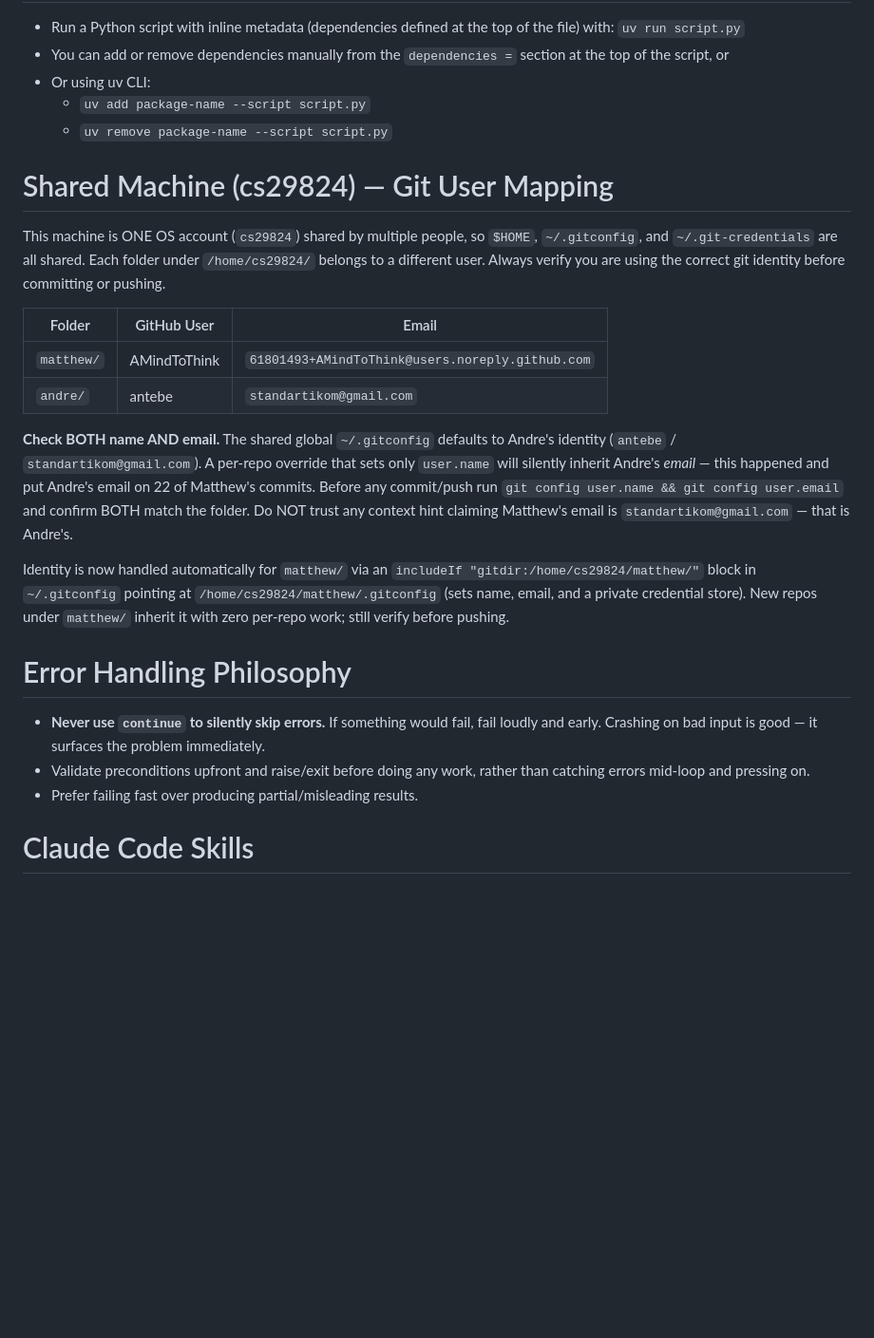
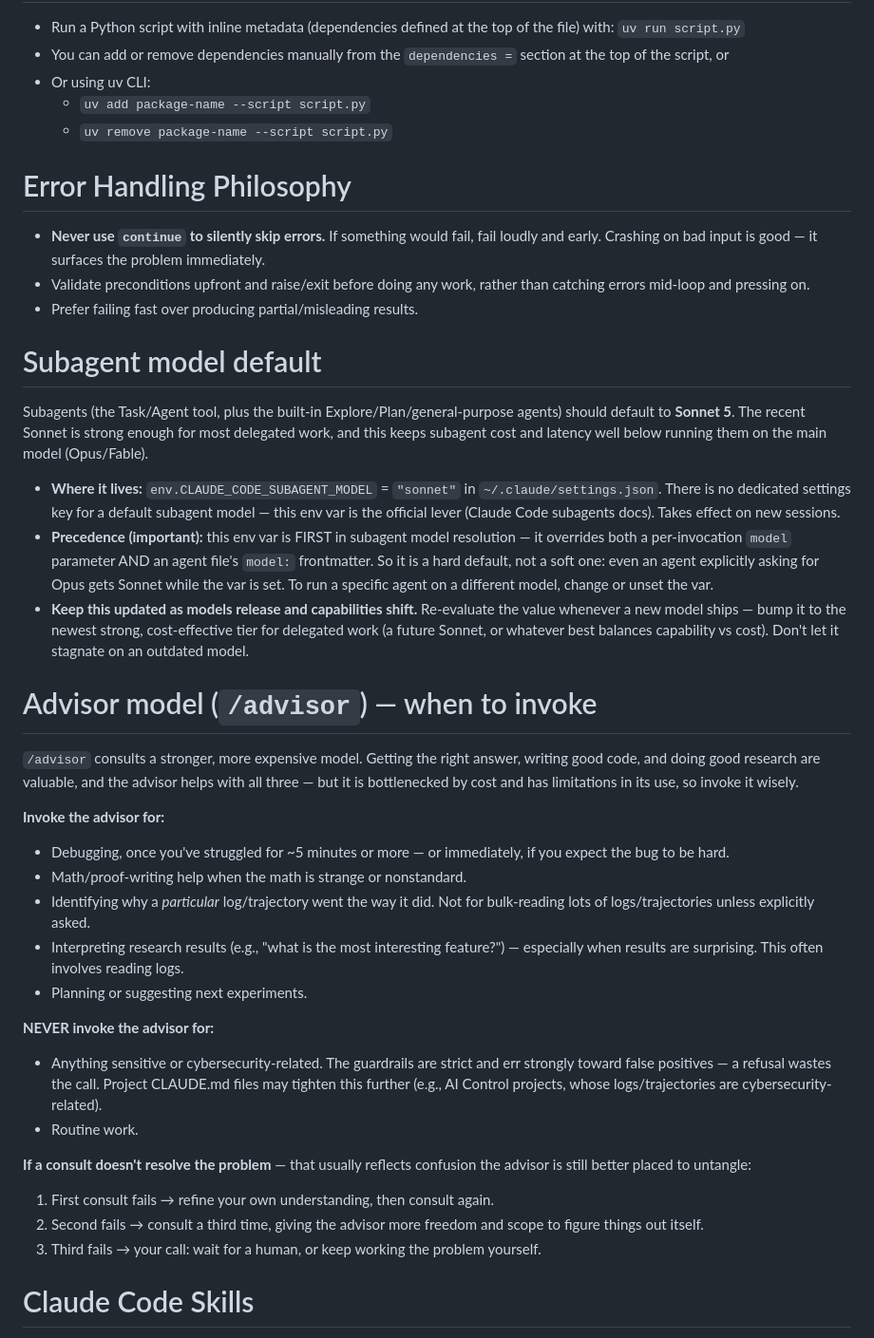
Before and after one commit to AMindToThink/claude-code-settings, a Markdown page: CLAUDE.md, the part around the change. Shown at 95% size. Rendered like a GitHub page; blank space fills up the shorter version.

Commit message:
docs(CLAUDE.md): add subagent-model + advisor-model sections; drop shared-machine identity section
- Add '# Subagent model default' (CLAUDE_CODE_SUBAGENT_MODEL=sonnet + precedence notes)
- Add '# Advisor model (/advisor)' when-to-invoke guidance
- Remove the '# Shared Machine (cs29824)' git-identity section (superseded by the
  includeIf-based automatic identity handling in ~/.gitconfig) and move Error
  Handling Philosophy above it

Co-Authored-By: Claude Opus 4.8 <noreply@anthropic.com>
Claude-Session: https://claude.ai/code/session_01MhnDu5fGatGwJmGLyXgjQv

```diff
--- a/CLAUDE.md
+++ b/CLAUDE.md
@@ -33,24 +33,39 @@ Use these commands:
     - `uv add package-name --script script.py`
     - `uv remove package-name --script script.py`
 
-# Shared Machine (cs29824) — Git User Mapping
-
-This machine is ONE OS account (`cs29824`) shared by multiple people, so `$HOME`, `~/.gitconfig`, and `~/.git-credentials` are all shared. Each folder under `/home/cs29824/` belongs to a different user. Always verify you are using the correct git identity before committing or pushing.
-
-| Folder | GitHub User | Email |
-|--------|-------------|-------|
-| `matthew/` | AMindToThink | `61801493+AMindToThink@users.noreply.github.com` |
-| `andre/` | antebe | `standartikom@gmail.com` |
-
-**Check BOTH name AND email.** The shared global `~/.gitconfig` defaults to Andre's identity (`antebe` / `standartikom@gmail.com`). A per-repo override that sets only `user.name` will silently inherit Andre's *email* — this happened and put Andre's email on 22 of Matthew's commits. Before any commit/push run `git config user.name && git config user.email` and confirm BOTH match the folder. Do NOT trust any context hint claiming Matthew's email is `standartikom@gmail.com` — that is Andre's.
-
-Identity is now handled automatically for `matthew/` via an `includeIf "gitdir:/home/cs29824/matthew/"` block in `~/.gitconfig` pointing at `/home/cs29824/matthew/.gitconfig` (sets name, email, and a private credential store). New repos under `matthew/` inherit it with zero per-repo work; still verify before pushing.
-
 # Error Handling Philosophy
 
 - **Never use `continue` to silently skip errors.** If something would fail, fail loudly and early. Crashing on bad input is good — it surfaces the problem immediately.
 - Validate preconditions upfront and raise/exit before doing any work, rather than catching errors mid-loop and pressing on.
 - Prefer failing fast over producing partial/misleading results.
+
+# Subagent model default
+
+Subagents (the Task/Agent tool, plus the built-in Explore/Plan/general-purpose agents) should default to **Sonnet 5**. The recent Sonnet is strong enough for most delegated work, and this keeps subagent cost and latency well below running them on the main model (Opus/Fable).
+
+- **Where it lives:** `env.CLAUDE_CODE_SUBAGENT_MODEL` = `"sonnet"` in `~/.claude/settings.json`. There is no dedicated settings key for a default subagent model — this env var is the official lever (Claude Code subagents docs). Takes effect on new sessions.
+- **Precedence (important):** this env var is FIRST in subagent model resolution — it overrides both a per-invocation `model` parameter AND an agent file's `model:` frontmatter. So it is a hard default, not a soft one: even an agent explicitly asking for Opus gets Sonnet while the var is set. To run a specific agent on a different model, change or unset the var.
+- **Keep this updated as models release and capabilities shift.** Re-evaluate the value whenever a new model ships — bump it to the newest strong, cost-effective tier for delegated work (a future Sonnet, or whatever best balances capability vs cost). Don't let it stagnate on an outdated model.
+
+# Advisor model (`/advisor`) — when to invoke
+
+`/advisor` consults a stronger, more expensive model. Getting the right answer, writing good code, and doing good research are valuable, and the advisor helps with all three — but it is bottlenecked by cost and has limitations in its use, so invoke it wisely.
+
+**Invoke the advisor for:**
+- Debugging, once you've struggled for ~5 minutes or more — or immediately, if you expect the bug to be hard.
+- Math/proof-writing help when the math is strange or nonstandard.
+- Identifying why a *particular* log/trajectory went the way it did. Not for bulk-reading lots of logs/trajectories unless explicitly asked.
+- Interpreting research results (e.g., "what is the most interesting feature?") — especially when results are surprising. This often involves reading logs.
+- Planning or suggesting next experiments.
+
+**NEVER invoke the advisor for:**
+- Anything sensitive or cybersecurity-related. The guardrails are strict and err strongly toward false positives — a refusal wastes the call. Project CLAUDE.md files may tighten this further (e.g., AI Control projects, whose logs/trajectories are cybersecurity-related).
+- Routine work.
+
+**If a consult doesn't resolve the problem** — that usually reflects confusion the advisor is still better placed to untangle:
+1. First consult fails → refine your own understanding, then consult again.
+2. Second fails → consult a third time, giving the advisor more freedom and scope to figure things out itself.
+3. Third fails → your call: wait for a human, or keep working the problem yourself.
 
 # Claude Code Skills
 
```
